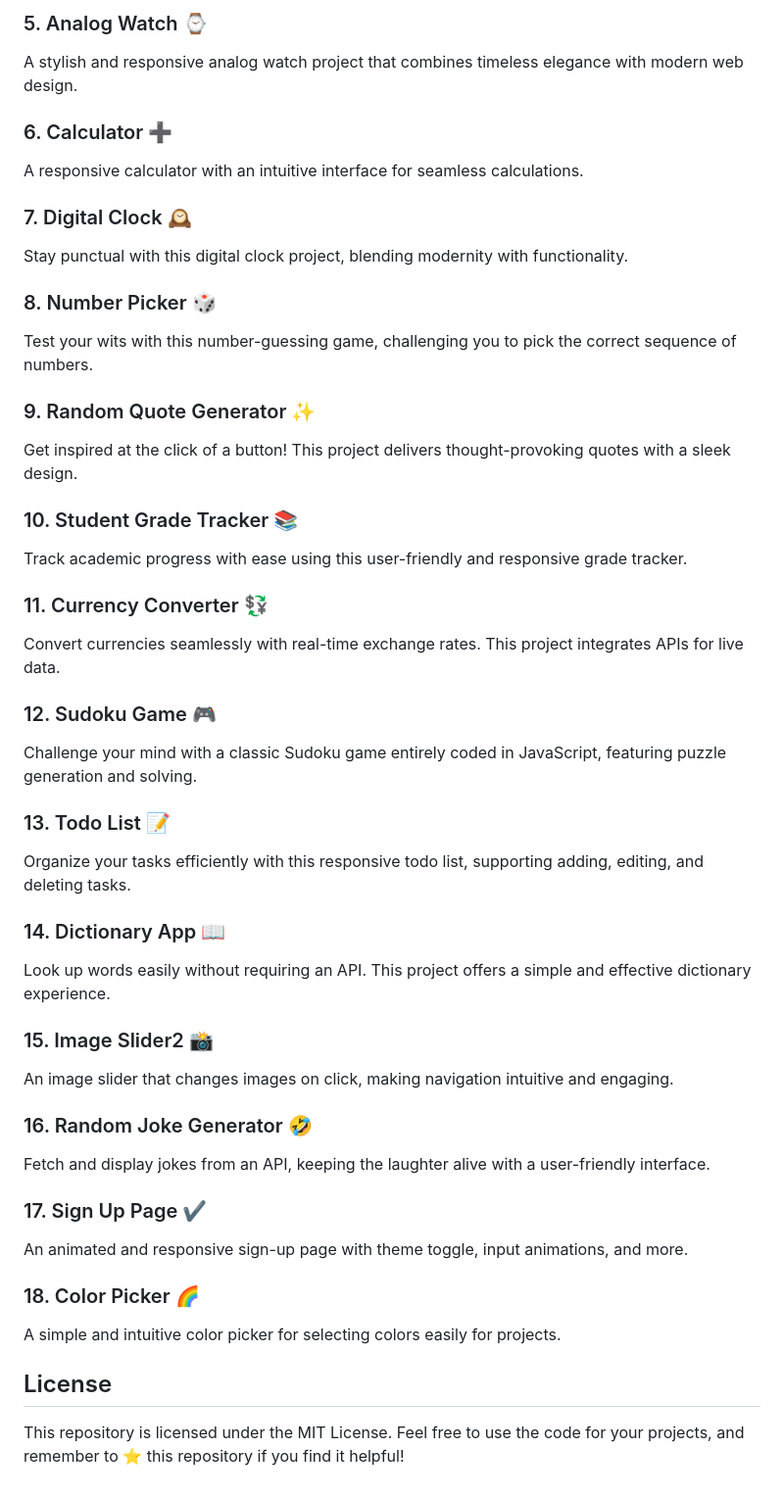
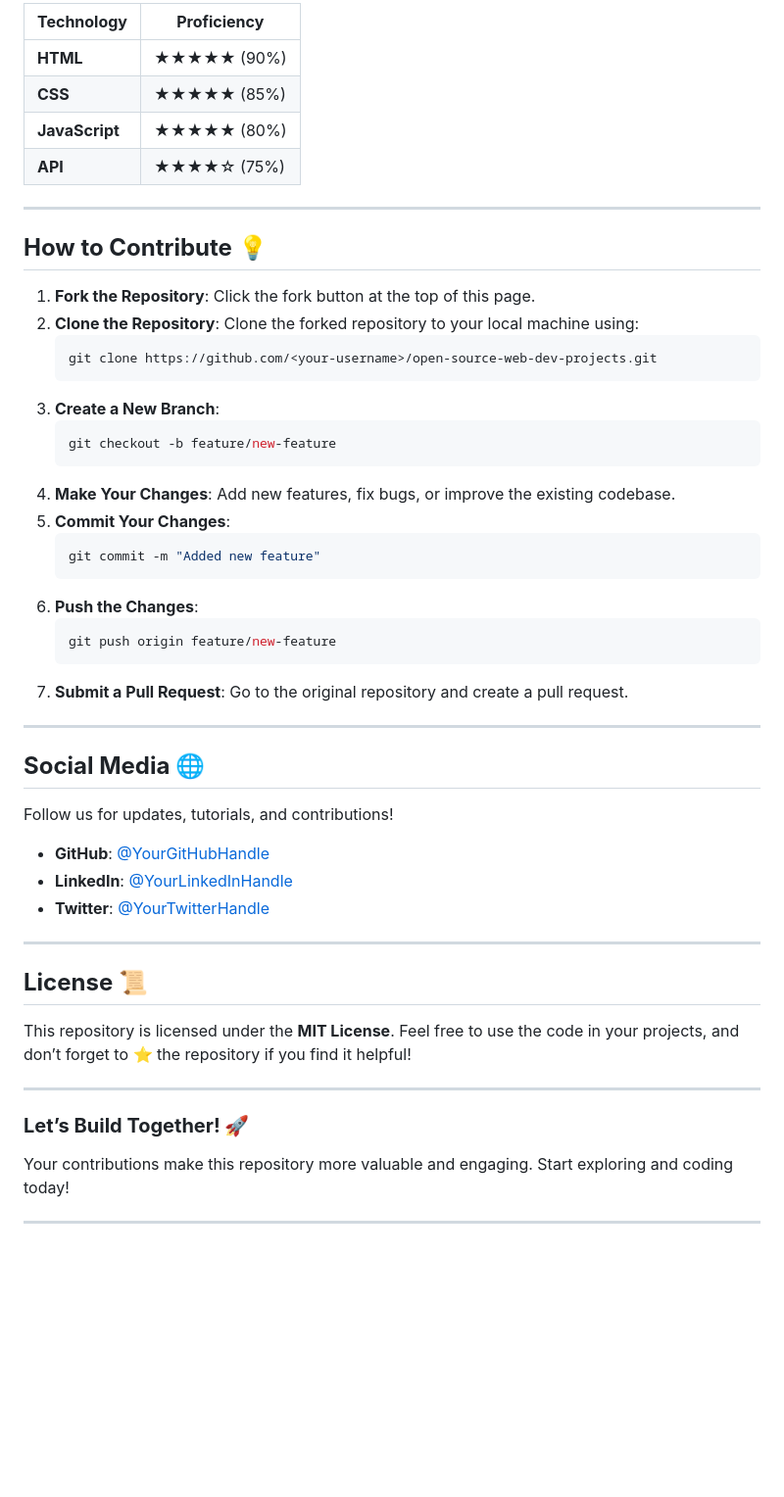
Before and after one commit to zahidrahimoon/webopensource, a Markdown page: README.md, the part around one of its changes. Shown at 98% size. Rendered like a GitHub page; blank space fills up the shorter version.

````diff
--- a/README.md
+++ b/README.md
@@ -24,47 +41,55 @@ An image slider where images transform from 110px width to 600px upon clicking,
 
-### 5. Analog Watch ⌚
-A stylish and responsive analog watch project that combines timeless elegance with modern web design.
+| **Technology** | **Proficiency** |
+|----------------|-----------------|
+| **HTML**       | ★★★★★ (90%)    |
+| **CSS**        | ★★★★★ (85%)    |
+| **JavaScript** | ★★★★★ (80%)    |
+| **API**        | ★★★★☆ (75%)    |
 
-### 6. Calculator ➕
-A responsive calculator with an intuitive interface for seamless calculations.
+---
 
-### 7. Digital Clock 🕰️
-Stay punctual with this digital clock project, blending modernity with functionality.
+## **How to Contribute** 💡
 
-### 8. Number Picker 🎲
-Test your wits with this number-guessing game, challenging you to pick the correct sequence of numbers.
+1. **Fork the Repository**: Click the fork button at the top of this page.
+2. **Clone the Repository**: Clone the forked repository to your local machine using:
+   ```bash
+   git clone https://github.com/<your-username>/open-source-web-dev-projects.git
+   ```
+3. **Create a New Branch**:
+   ```bash
+   git checkout -b feature/new-feature
+   ```
+4. **Make Your Changes**: Add new features, fix bugs, or improve the existing codebase.
+5. **Commit Your Changes**:
+   ```bash
+   git commit -m "Added new feature"
+   ```
+6. **Push the Changes**:
+   ```bash
+   git push origin feature/new-feature
+   ```
+7. **Submit a Pull Request**: Go to the original repository and create a pull request.
 
-### 9. Random Quote Generator ✨
-Get inspired at the click of a button! This project delivers thought-provoking quotes with a sleek design.
+---
 
-### 10. Student Grade Tracker 📚
-Track academic progress with ease using this user-friendly and responsive grade tracker.
+## **Social Media** 🌐
 
-### 11. Currency Converter 💱
-Convert currencies seamlessly with real-time exchange rates. This project integrates APIs for live data.
+Follow us for updates, tutorials, and contributions!
 
-### 12. Sudoku Game 🎮
-Challenge your mind with a classic Sudoku game entirely coded in JavaScript, featuring puzzle generation and solving.
+- **GitHub**: [@YourGitHubHandle](https://github.com/YourGitHubHandle)
+- **LinkedIn**: [@YourLinkedInHandle](https://linkedin.com/in/YourLinkedInHandle)
+- **Twitter**: [@YourTwitterHandle](https://twitter.com/YourTwitterHandle)
 
-### 13. Todo List 📝
-Organize your tasks efficiently with this responsive todo list, supporting adding, editing, and deleting tasks.
+---
 
-### 14. Dictionary App 📖
-Look up words easily without requiring an API. This project offers a simple and effective dictionary experience.
+## **License** 📜
 
-### 15. Image Slider2 📸
-An image slider that changes images on click, making navigation intuitive and engaging.
+This repository is licensed under the **MIT License**. Feel free to use the code in your projects, and don’t forget to ⭐ the repository if you find it helpful!
 
-### 16. Random Joke Generator 🤣
-Fetch and display jokes from an API, keeping the laughter alive with a user-friendly interface.
+---
 
-### 17. Sign Up Page ✔
-An animated and responsive sign-up page with theme toggle, input animations, and more.
+### **Let’s Build Together! 🚀**
 
-### 18. Color Picker 🌈
-A simple and intuitive color picker for selecting colors easily for projects.
+Your contributions make this repository more valuable and engaging. Start exploring and coding today!
 
-
-## License
-
-This repository is licensed under the MIT License. Feel free to use the code for your projects, and remember to ⭐ this repository if you find it helpful!
+---
````
Also changed, not shown: other parts of README.md (+30 -13 lines).
